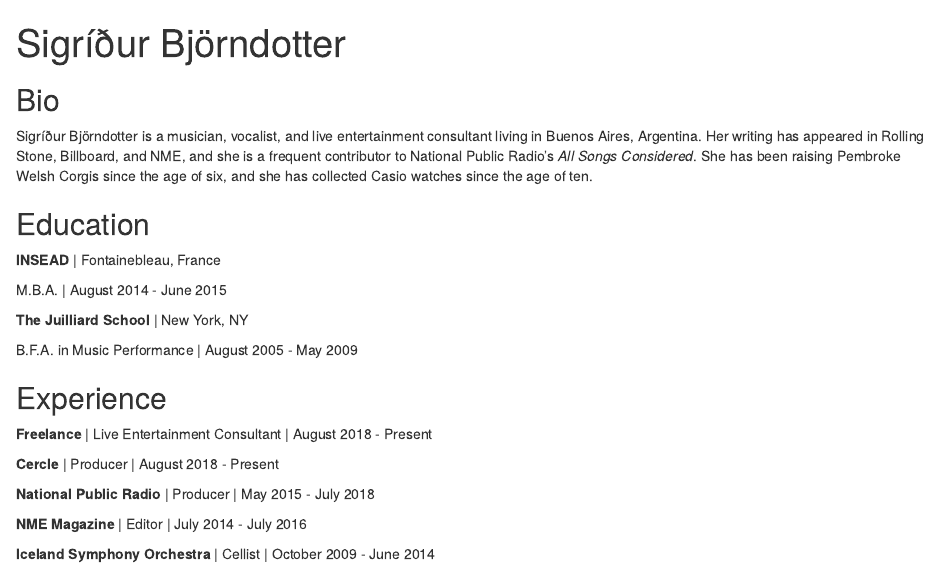
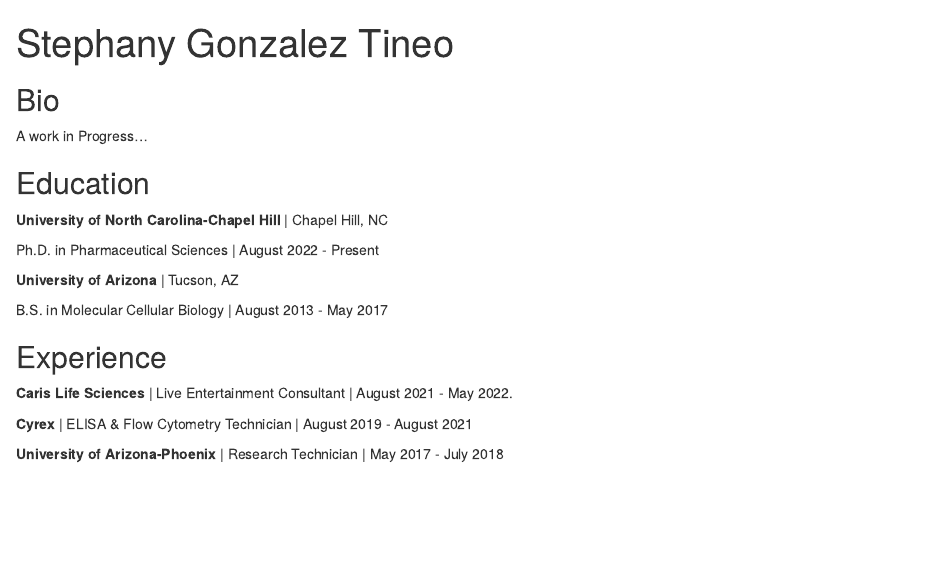
Before and after one commit to gstephany95/gtstephany95, an R Markdown document (index.Rmd): the page in a window 1100 px wide, from its top. Rendered offline with R 4.5, knitr and Pandoc, with nearby package versions; drawn as R Markdown's standard HTML page in place of the format the file asks for.

Commit message:
Initial commit

```diff
--- a/index.Rmd
+++ b/index.Rmd
@@ -1,3 +1,2 @@
 ---
-title: "Sigríður Björndotter"
-image: "sigridur.jpg"
+title: "Stephany Gonzalez Tineo"
@@ -16,30 +12,22 @@
 
 ## Bio
 
-Sigríður Björndotter is a musician, vocalist, and live entertainment consultant
-living in Buenos Aires, Argentina. Her writing has appeared in Rolling Stone,
-Billboard, and NME, and she is a frequent contributor to National Public Radio's
-*All Songs Considered*. She has been raising Pembroke Welsh Corgis since the age
-of six, and she has collected Casio watches since the age of ten.
+A work in Progress...
 
 ## Education
 
-**INSEAD** | Fontainebleau, France
+**University of North Carolina-Chapel Hill** | Chapel Hill, NC
 
-M.B.A. | August 2014 - June 2015
+Ph.D. in Pharmaceutical Sciences | August 2022 - Present
 
-**The Juilliard School** | New York, NY
+**University of Arizona** | Tucson, AZ
 
-B.F.A. in Music Performance | August 2005 - May 2009
+B.S. in Molecular Cellular Biology | August 2013 - May 2017
 
 ## Experience
 
-**Freelance** | Live Entertainment Consultant | August 2018 - Present
+**Caris Life Sciences** | Live Entertainment Consultant | August 2021 - May 2022.
 
-**Cercle** | Producer | August 2018 - Present
+**Cyrex** | ELISA & Flow Cytometry Technician | August 2019 - August 2021
 
-**National Public Radio** | Producer | May 2015 - July 2018
-
-**NME Magazine** | Editor | July 2014 - July 2016
-
-**Iceland Symphony Orchestra** | Cellist | October 2009 - June 2014
+**University of Arizona-Phoenix** | Research Technician | May 2017 - July 2018
```
Also changed, not shown: index.Rmd (9 more changed lines), 1 other file.
